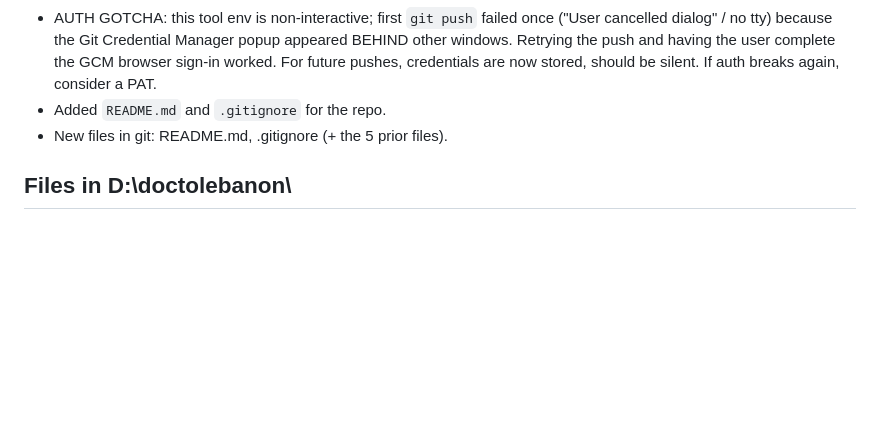
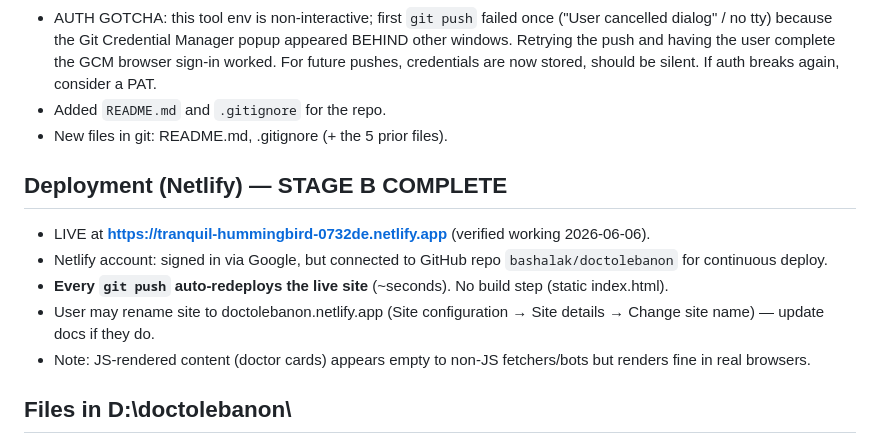
Before and after one commit to bashalak/doctolebanon, a Markdown page: CONTEXT-FOR-CLAUDE.md, the part around the change. Rendered like a GitHub page; blank space fills up the shorter version.

Commit message:
Mark Stage B complete: live on Netlify
Co-Authored-By: Claude Opus 4.8 (1M context) <noreply@anthropic.com>

```diff
--- a/CONTEXT-FOR-CLAUDE.md
+++ b/CONTEXT-FOR-CLAUDE.md
@@ -39,6 +39,13 @@ _Last updated: 2026-06-06_
 - Added `README.md` and `.gitignore` for the repo.
 - New files in git: README.md, .gitignore (+ the 5 prior files).
 
+## Deployment (Netlify) — STAGE B COMPLETE
+- LIVE at **https://tranquil-hummingbird-0732de.netlify.app** (verified working 2026-06-06).
+- Netlify account: signed in via Google, but connected to GitHub repo `bashalak/doctolebanon` for continuous deploy.
+- **Every `git push` auto-redeploys the live site** (~seconds). No build step (static index.html).
+- User may rename site to doctolebanon.netlify.app (Site configuration → Site details → Change site name) — update docs if they do.
+- Note: JS-rendered content (doctor cards) appears empty to non-JS fetchers/bots but renders fine in real browsers.
+
 ## Files in D:\doctolebanon\
 - `index.html` — the app (v0.1).
 - `PROJECT-PLAN.md` — LIVING: decisions, glossary, progress, roadmap Stages A–F, changelog. UPDATE on every build/change.
```
Also changed, not shown: PROJECT-PLAN.md (+4 -2 lines).
